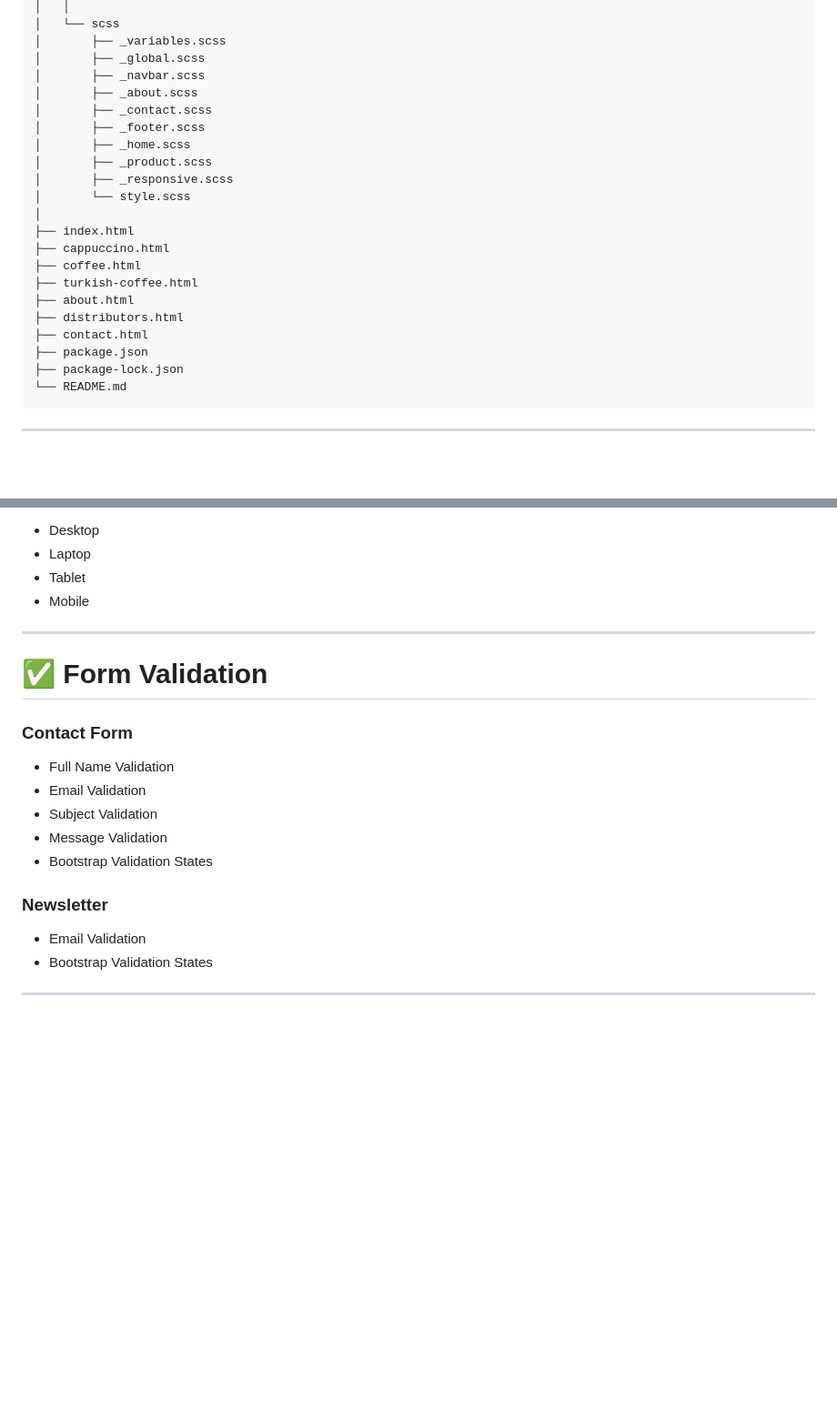
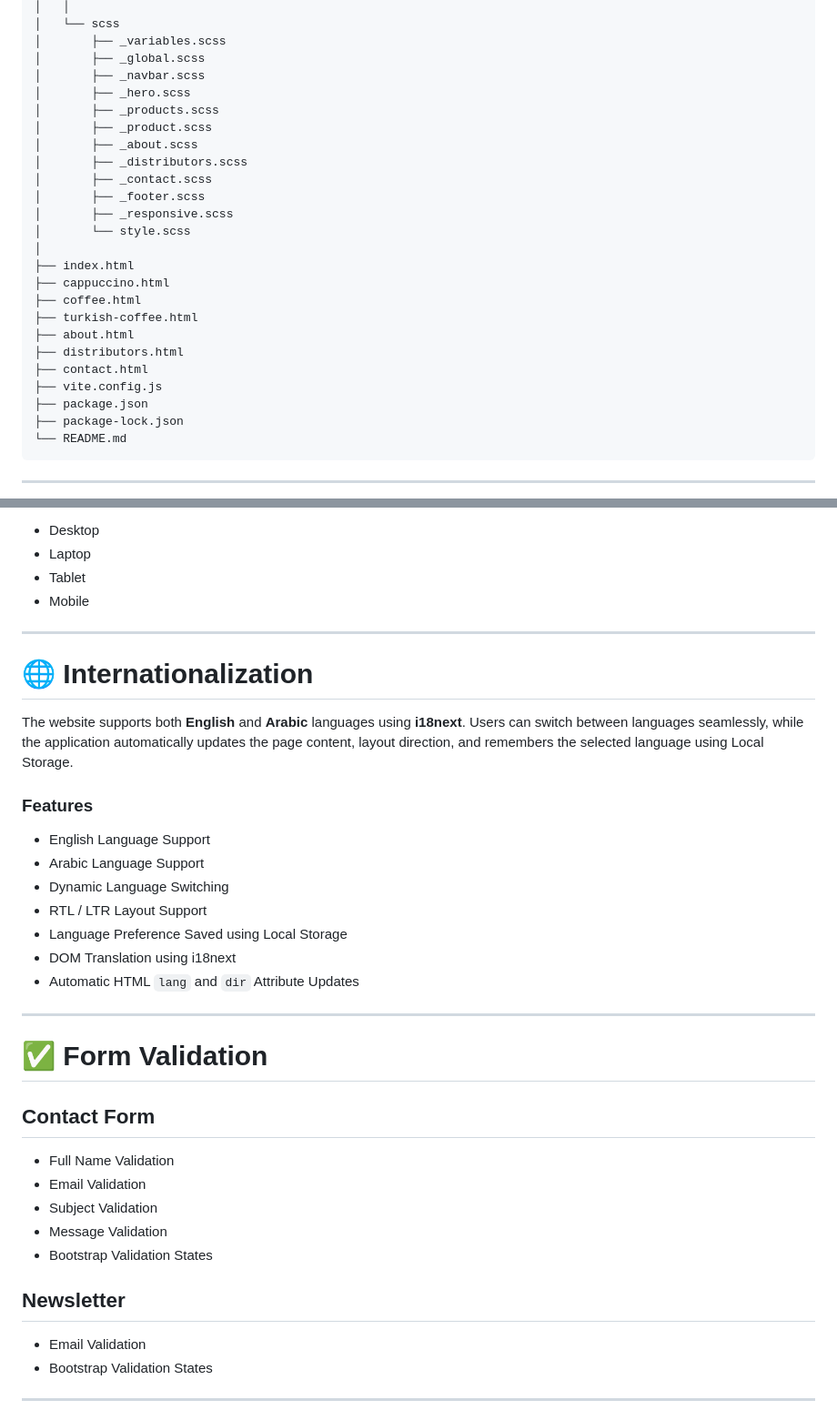
Before and after one commit to Ibrahim-Almahdy/BrewNest, a Markdown page: README.md, 2 parts joined by grey strips. Shown at 91% size. GitHub-like rendering; blank space fills up the shorter version.

```diff
--- a/README.md
+++ b/README.md
@@ -114,11 +162,13 @@ coffee-company
 │       ├── _variables.scss
 │       ├── _global.scss
 │       ├── _navbar.scss
+│       ├── _hero.scss
+│       ├── _products.scss
+│       ├── _product.scss
 │       ├── _about.scss
+│       ├── _distributors.scss
 │       ├── _contact.scss
 │       ├── _footer.scss
-│       ├── _home.scss
-│       ├── _product.scss
 │       ├── _responsive.scss
 │       └── style.scss
 │
@@ -129,6 +179,7 @@ coffee-company
 ├── about.html
 ├── distributors.html
 ├── contact.html
+├── vite.config.js
 ├── package.json
 ├── package-lock.json
 └── README.md
@@ -159,9 +210,25 @@ The website is fully responsive and optimized for:
 
 ---
 
+# 🌐 Internationalization
+
+The website supports both **English** and **Arabic** languages using **i18next**. Users can switch between languages seamlessly, while the application automatically updates the page content, layout direction, and remembers the selected language using Local Storage.
+
+### Features
+
+- English Language Support
+- Arabic Language Support
+- Dynamic Language Switching
+- RTL / LTR Layout Support
+- Language Preference Saved using Local Storage
+- DOM Translation using i18next
+- Automatic HTML `lang` and `dir` Attribute Updates
+
+---
+
 # ✅ Form Validation
 
-### Contact Form
+## Contact Form
 
 - Full Name Validation
 - Email Validation
@@ -169,7 +236,7 @@ The website is fully responsive and optimized for:
 - Message Validation
 - Bootstrap Validation States
 
-### Newsletter
+## Newsletter
 
 - Email Validation
 - Bootstrap Validation States
```
Also changed, not shown: other parts of README.md (+54 -3 lines).
